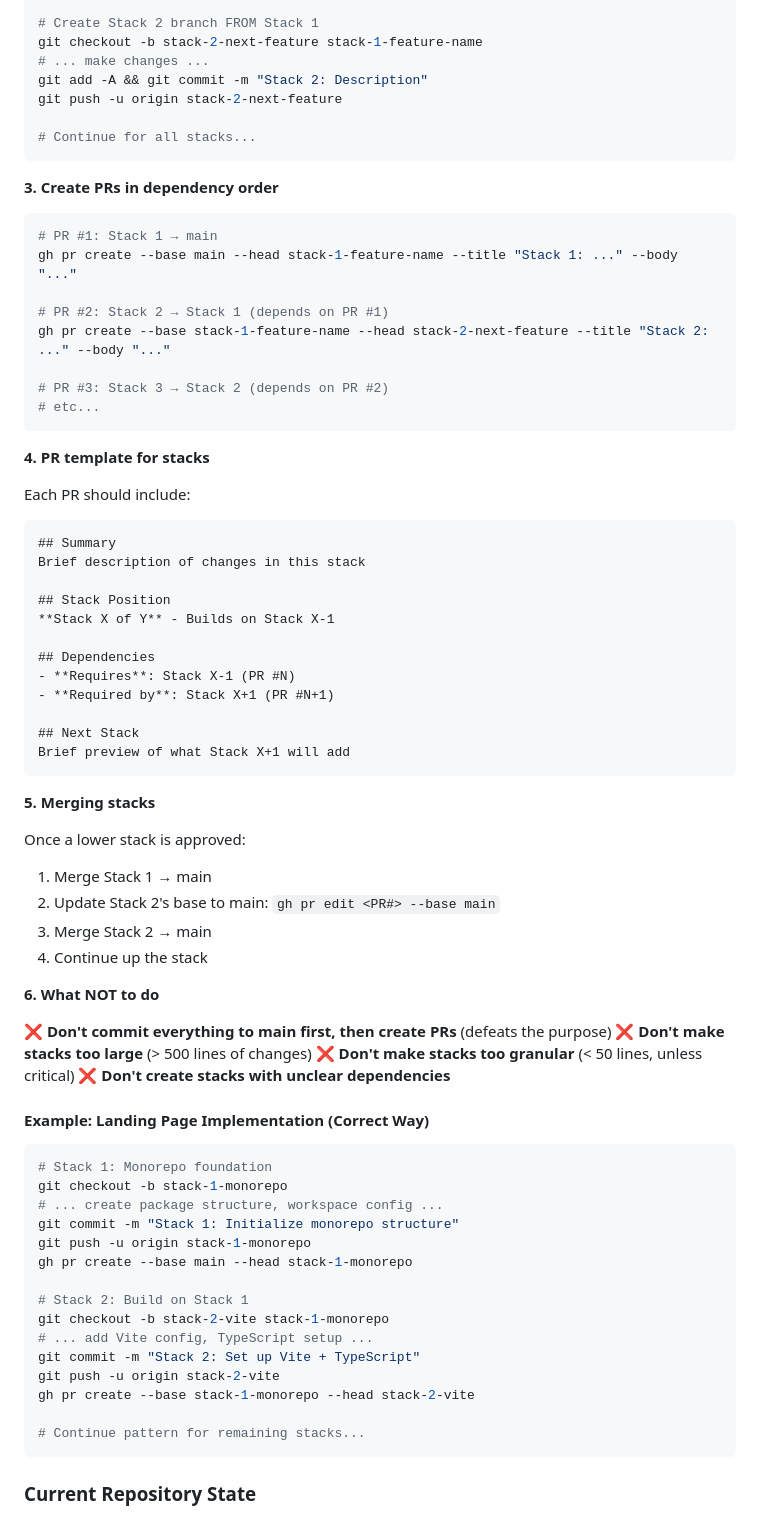
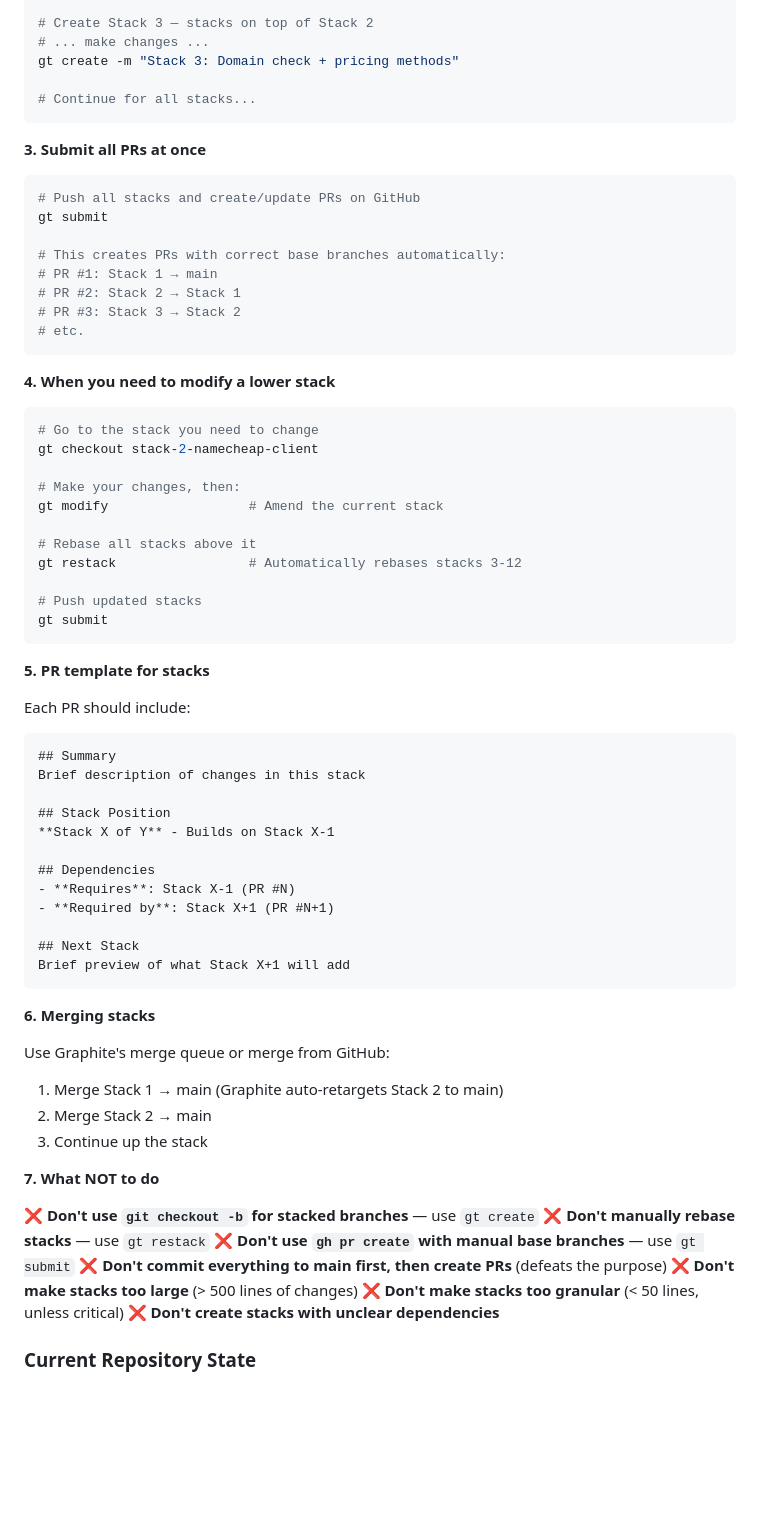
Before and after one commit to forj-sh/forj, a Markdown page: CLAUDE.md, the part around one of its changes. GitHub-like rendering; blank space fills up the shorter version.

````diff
--- a/CLAUDE.md
+++ b/CLAUDE.md
@@ -411,27 +372,41 @@ git push -u origin stack-1-feature-name
 
-# Create Stack 2 branch FROM Stack 1
-git checkout -b stack-2-next-feature stack-1-feature-name
+# Create Stack 3 — stacks on top of Stack 2
 # ... make changes ...
-git add -A && git commit -m "Stack 2: Description"
-git push -u origin stack-2-next-feature
+gt create -m "Stack 3: Domain check + pricing methods"
 
 # Continue for all stacks...
 ```
 
-**3. Create PRs in dependency order**
+**3. Submit all PRs at once**
 
 ```bash
+# Push all stacks and create/update PRs on GitHub
+gt submit
+
+# This creates PRs with correct base branches automatically:
 # PR #1: Stack 1 → main
-gh pr create --base main --head stack-1-feature-name --title "Stack 1: ..." --body "..."
-
-# PR #2: Stack 2 → Stack 1 (depends on PR #1)
-gh pr create --base stack-1-feature-name --head stack-2-next-feature --title "Stack 2: ..." --body "..."
-
-# PR #3: Stack 3 → Stack 2 (depends on PR #2)
-# etc...
+# PR #2: Stack 2 → Stack 1
+# PR #3: Stack 3 → Stack 2
+# etc.
 ```
 
-**4. PR template for stacks**
+**4. When you need to modify a lower stack**
+
+```bash
+# Go to the stack you need to change
+gt checkout stack-2-namecheap-client
+
+# Make your changes, then:
+gt modify                  # Amend the current stack
+
+# Rebase all stacks above it
+gt restack                 # Automatically rebases stacks 3-12
+
+# Push updated stacks
+gt submit
+```
+
+**5. PR template for stacks**
 
 Each PR should include:
 ```markdown
@@ -449,40 +424,22 @@ Brief description of changes in this stack
 Brief preview of what Stack X+1 will add
 ```
 
-**5. Merging stacks**
+**6. Merging stacks**
 
-Once a lower stack is approved:
-1. Merge Stack 1 → main
-2. Update Stack 2's base to main: `gh pr edit <PR#> --base main`
-3. Merge Stack 2 → main
-4. Continue up the stack
+Use Graphite's merge queue or merge from GitHub:
+1. Merge Stack 1 → main (Graphite auto-retargets Stack 2 to main)
+2. Merge Stack 2 → main
+3. Continue up the stack
 
-**6. What NOT to do**
+**7. What NOT to do**
 
+❌ **Don't use `git checkout -b` for stacked branches** — use `gt create`
+❌ **Don't manually rebase stacks** — use `gt restack`
+❌ **Don't use `gh pr create` with manual base branches** — use `gt submit`
 ❌ **Don't commit everything to main first, then create PRs** (defeats the purpose)
 ❌ **Don't make stacks too large** (> 500 lines of changes)
 ❌ **Don't make stacks too granular** (< 50 lines, unless critical)
 ❌ **Don't create stacks with unclear dependencies**
-
-#### Example: Landing Page Implementation (Correct Way)
-
-```bash
-# Stack 1: Monorepo foundation
-git checkout -b stack-1-monorepo
-# ... create package structure, workspace config ...
-git commit -m "Stack 1: Initialize monorepo structure"
-git push -u origin stack-1-monorepo
-gh pr create --base main --head stack-1-monorepo
-
-# Stack 2: Build on Stack 1
-git checkout -b stack-2-vite stack-1-monorepo
-# ... add Vite config, TypeScript setup ...
-git commit -m "Stack 2: Set up Vite + TypeScript"
-git push -u origin stack-2-vite
-gh pr create --base stack-1-monorepo --head stack-2-vite
-
-# Continue pattern for remaining stacks...
-```
 
 ### Current Repository State
 
````
Also changed, not shown: other parts of CLAUDE.md (+56 -95 lines), project-docs/build-plan.md (added, +155 -0 lines).
